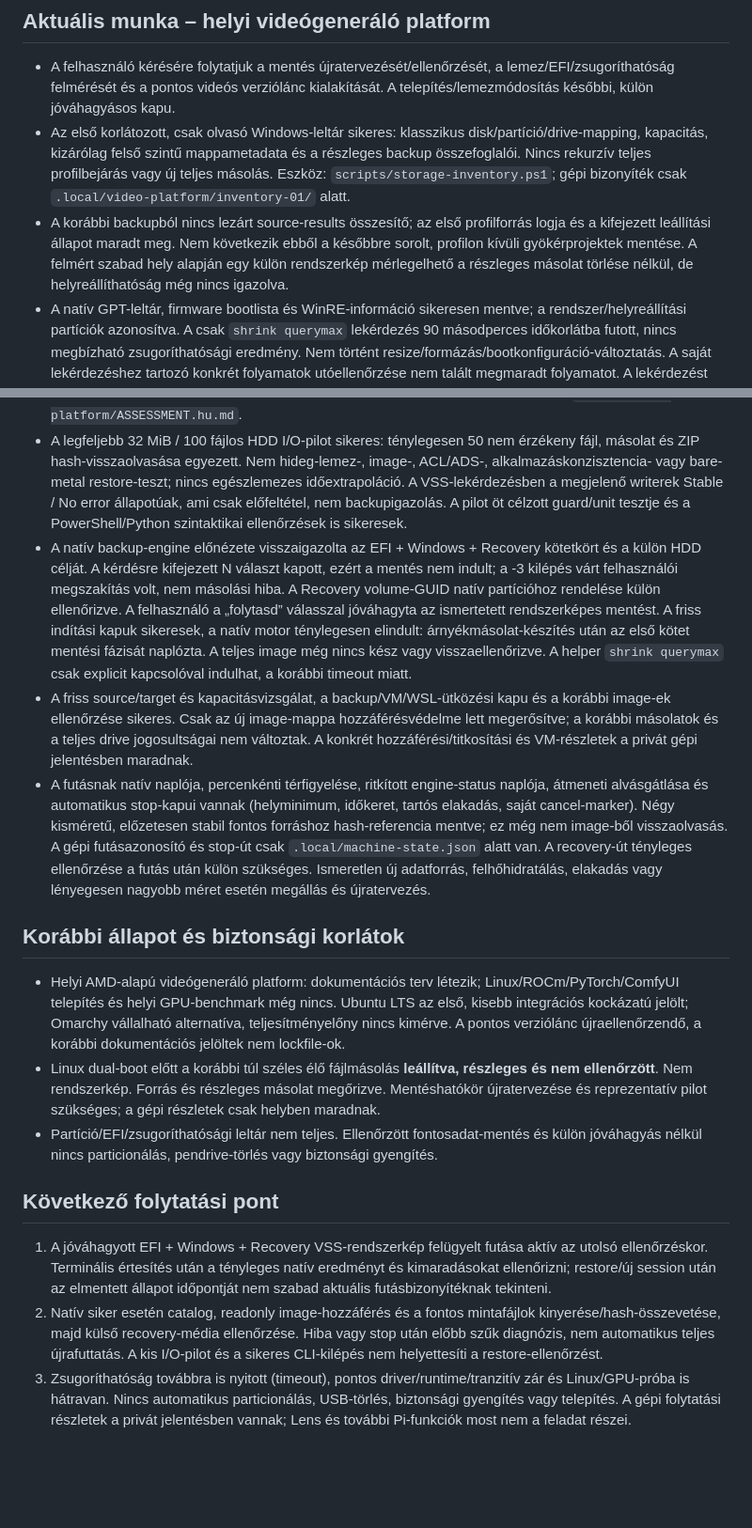
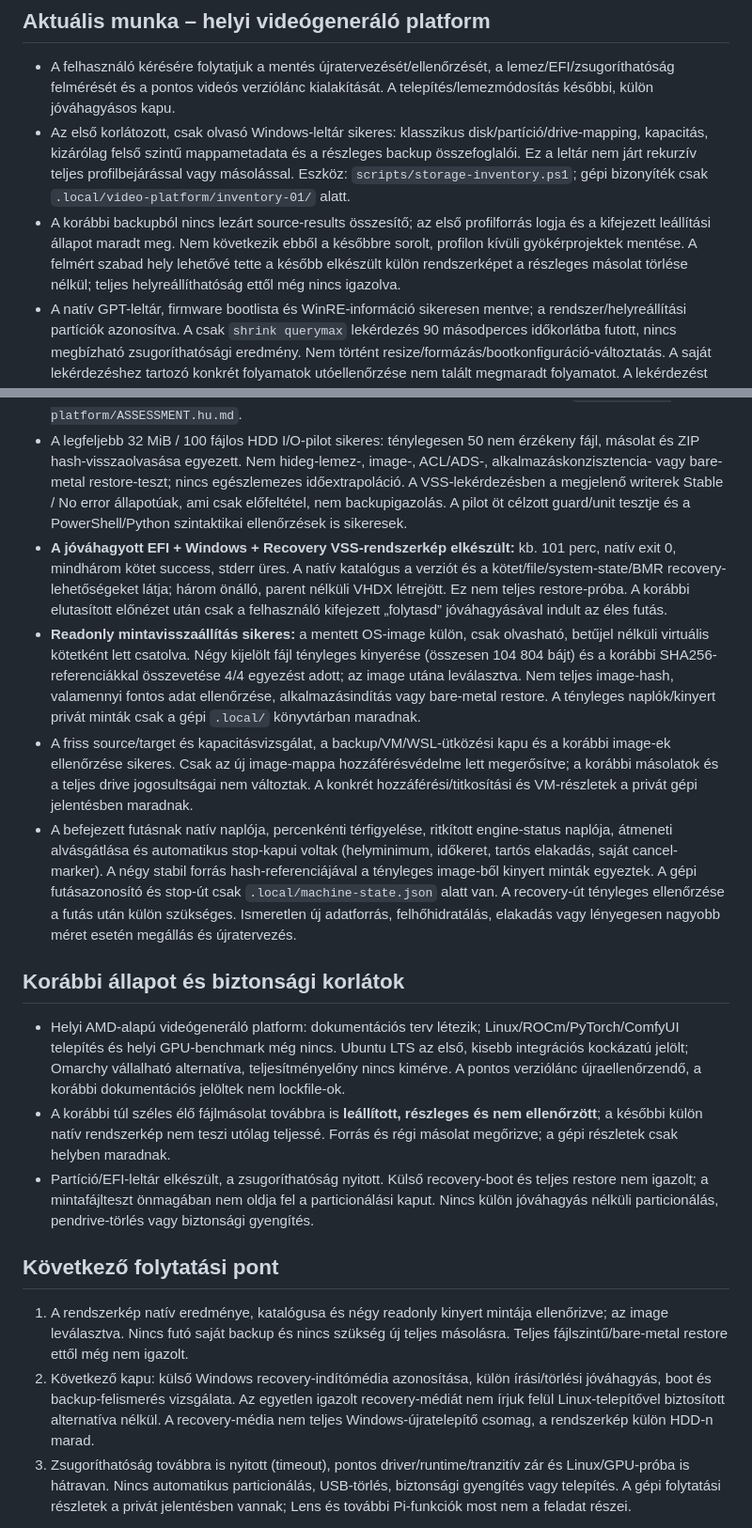
Before and after one commit to BillBalint-SM/pi-agent-vault, a Markdown page: state/CURRENT.md, 2 parts joined by grey strips. Shown at 94% size. GitHub-like rendering; blank space fills up the shorter version.

Commit message:
Record completed system image and readonly sample verification

```diff
--- a/state/CURRENT.md
+++ b/state/CURRENT.md
@@ -34,28 +34,29 @@
 ## Aktuális munka – helyi videógeneráló platform
 
 - A felhasználó kérésére folytatjuk a mentés újratervezését/ellenőrzését, a lemez/EFI/zsugoríthatóság felmérését és a pontos videós verziólánc kialakítását. A telepítés/lemezmódosítás későbbi, külön jóváhagyásos kapu.
-- Az első korlátozott, csak olvasó Windows-leltár sikeres: klasszikus disk/partíció/drive-mapping, kapacitás, kizárólag felső szintű mappametadata és a részleges backup összefoglalói. Nincs rekurzív teljes profilbejárás vagy új teljes másolás. Eszköz: `scripts/storage-inventory.ps1`; gépi bizonyíték csak `.local/video-platform/inventory-01/` alatt.
-- A korábbi backupból nincs lezárt source-results összesítő; az első profilforrás logja és a kifejezett leállítási állapot maradt meg. Nem következik ebből a későbbre sorolt, profilon kívüli gyökérprojektek mentése. A felmért szabad hely alapján egy külön rendszerkép mérlegelhető a részleges másolat törlése nélkül, de helyreállíthatóság még nincs igazolva.
+- Az első korlátozott, csak olvasó Windows-leltár sikeres: klasszikus disk/partíció/drive-mapping, kapacitás, kizárólag felső szintű mappametadata és a részleges backup összefoglalói. Ez a leltár nem járt rekurzív teljes profilbejárással vagy másolással. Eszköz: `scripts/storage-inventory.ps1`; gépi bizonyíték csak `.local/video-platform/inventory-01/` alatt.
+- A korábbi backupból nincs lezárt source-results összesítő; az első profilforrás logja és a kifejezett leállítási állapot maradt meg. Nem következik ebből a későbbre sorolt, profilon kívüli gyökérprojektek mentése. A felmért szabad hely lehetővé tette a később elkészült külön rendszerképet a részleges másolat törlése nélkül; teljes helyreállíthatóság ettől még nincs igazolva.
 - A natív GPT-leltár, firmware bootlista és WinRE-információ sikeresen mentve; a rendszer/helyreállítási partíciók azonosítva. A csak `shrink querymax` lekérdezés 90 másodperces időkorlátba futott, nincs megbízható zsugoríthatósági eredmény. Nem történt resize/formázás/bootkonfiguráció-változtatás. A saját lekérdezéshez tartozó konkrét folyamatok utóellenőrzése nem talált megmaradt folyamatot. A lekérdezést nem indítjuk újra vakon; következő ellenőrzés célzottan vagy később a Windows lemezkezelőjében.
 - A hivatalos AMD/PyTorch/Ubuntu/ComfyUI-források, a commitra kötött requirements, a wheelindexek és a három modellfájl kiadói LFS-metadata ellenőrizve. A konkrét Linux cp312 torch/vision wheel-URL HEAD 200-t ad; a súlyokhoz revízió/méret/kiadói SHA256 megvan. Nincs ISO, teljes wheelcsomag vagy modell letöltve/telepítve, és nincs GPU-mérés.
 - Megtisztított közös verziójelölt: `knowledge/video-platform/README.hu.md` és `candidate.json`: Ubuntu Desktop 24.04.5.1, ISO-manifest szerint HWE 7.0.0-31/Python 3.12; AMD 10.1-es család, dokumentált torch 2.13/vision 0.28, rögzített ComfyUI-commit, natív Wan2.2 5B. A 2.13-as induló páros elkerüli az AMD jelenlegi 2.14-es példájának vision-alpha csomagját; ez nem mért előny. Driver-artifact/aláírás, tényleges runtime/device-extra és teljes tranzitív verzió/hash-zár még nyitott, ezért ez nem végleges, tesztelt runtime-lock.
 - Natív Windows AMD-út is dokumentált, nem állítjuk Linux kizárólagosságát. A konkrét OS/driver megfelelőség és a működő videóstack külön bizonyítandó; most nincs új Windows-telepítés vagy platformváltás a háttérben.
 - Fájlmásolat, tömörített archívum, natív VSS-rendszerkép és offline teljes SSD-image összevetve. A rendelkezésre álló hely és a Windows/boot/programok megőrzése miatt első rendszer-visszaállítási jelölt a natív image, a régi részleges másolat megtartásával. A gépi döntési jelentés privát: `.local/video-platform/ASSESSMENT.hu.md`.
 - A legfeljebb 32 MiB / 100 fájlos HDD I/O-pilot sikeres: ténylegesen 50 nem érzékeny fájl, másolat és ZIP hash-visszaolvasása egyezett. Nem hideg-lemez-, image-, ACL/ADS-, alkalmazáskonzisztencia- vagy bare-metal restore-teszt; nincs egészlemezes időextrapoláció. A VSS-lekérdezésben a megjelenő writerek Stable / No error állapotúak, ami csak előfeltétel, nem backupigazolás. A pilot öt célzott guard/unit tesztje és a PowerShell/Python szintaktikai ellenőrzések is sikeresek.
-- A natív backup-engine előnézete visszaigazolta az EFI + Windows + Recovery kötetkört és a külön HDD célját. A kérdésre kifejezett N választ kapott, ezért a mentés nem indult; a -3 kilépés várt felhasználói megszakítás volt, nem másolási hiba. A Recovery volume-GUID natív partícióhoz rendelése külön ellenőrizve. A felhasználó a „folytasd” válasszal jóváhagyta az ismertetett rendszerképes mentést. A friss indítási kapuk sikeresek, a natív motor ténylegesen elindult: árnyékmásolat-készítés után az első kötet mentési fázisát naplózta. A teljes image még nincs kész vagy visszaellenőrizve. A helper `shrink querymax` csak explicit kapcsolóval indulhat, a korábbi timeout miatt.
+- **A jóváhagyott EFI + Windows + Recovery VSS-rendszerkép elkészült:** kb. 101 perc, natív exit 0, mindhárom kötet success, stderr üres. A natív katalógus a verziót és a kötet/file/system-state/BMR recovery-lehetőségeket látja; három önálló, parent nélküli VHDX létrejött. Ez nem teljes restore-próba. A korábbi elutasított előnézet után csak a felhasználó kifejezett „folytasd” jóváhagyásával indult az éles futás.
+- **Readonly mintavisszaállítás sikeres:** a mentett OS-image külön, csak olvasható, betűjel nélküli virtuális kötetként lett csatolva. Négy kijelölt fájl tényleges kinyerése (összesen 104 804 bájt) és a korábbi SHA256-referenciákkal összevetése 4/4 egyezést adott; az image utána leválasztva. Nem teljes image-hash, valamennyi fontos adat ellenőrzése, alkalmazásindítás vagy bare-metal restore. A tényleges naplók/kinyert privát minták csak a gépi `.local/` könyvtárban maradnak.
 - A friss source/target és kapacitásvizsgálat, a backup/VM/WSL-ütközési kapu és a korábbi image-ek ellenőrzése sikeres. Csak az új image-mappa hozzáférésvédelme lett megerősítve; a korábbi másolatok és a teljes drive jogosultságai nem változtak. A konkrét hozzáférési/titkosítási és VM-részletek a privát gépi jelentésben maradnak.
-- A futásnak natív naplója, percenkénti térfigyelése, ritkított engine-status naplója, átmeneti alvásgátlása és automatikus stop-kapui vannak (helyminimum, időkeret, tartós elakadás, saját cancel-marker). Négy kisméretű, előzetesen stabil fontos forráshoz hash-referencia mentve; ez még nem image-ből visszaolvasás. A gépi futásazonosító és stop-út csak `.local/machine-state.json` alatt van. A recovery-út tényleges ellenőrzése a futás után külön szükséges. Ismeretlen új adatforrás, felhőhidratálás, elakadás vagy lényegesen nagyobb méret esetén megállás és újratervezés.
+- A befejezett futásnak natív naplója, percenkénti térfigyelése, ritkított engine-status naplója, átmeneti alvásgátlása és automatikus stop-kapui voltak (helyminimum, időkeret, tartós elakadás, saját cancel-marker). A négy stabil forrás hash-referenciájával a tényleges image-ből kinyert minták egyeztek. A gépi futásazonosító és stop-út csak `.local/machine-state.json` alatt van. A recovery-út tényleges ellenőrzése a futás után külön szükséges. Ismeretlen új adatforrás, felhőhidratálás, elakadás vagy lényegesen nagyobb méret esetén megállás és újratervezés.
 
 ## Korábbi állapot és biztonsági korlátok
 
 - Helyi AMD-alapú videógeneráló platform: dokumentációs terv létezik; Linux/ROCm/PyTorch/ComfyUI telepítés és helyi GPU-benchmark még nincs. Ubuntu LTS az első, kisebb integrációs kockázatú jelölt; Omarchy vállalható alternatíva, teljesítményelőny nincs kimérve. A pontos verziólánc újraellenőrzendő, a korábbi dokumentációs jelöltek nem lockfile-ok.
-- Linux dual-boot előtt a korábbi túl széles élő fájlmásolás **leállítva, részleges és nem ellenőrzött**. Nem rendszerkép. Forrás és részleges másolat megőrizve. Mentéshatókör újratervezése és reprezentatív pilot szükséges; a gépi részletek csak helyben maradnak.
-- Partíció/EFI/zsugoríthatósági leltár nem teljes. Ellenőrzött fontosadat-mentés és külön jóváhagyás nélkül nincs particionálás, pendrive-törlés vagy biztonsági gyengítés.
+- A korábbi túl széles élő fájlmásolat továbbra is **leállított, részleges és nem ellenőrzött**; a későbbi külön natív rendszerkép nem teszi utólag teljessé. Forrás és régi másolat megőrizve; a gépi részletek csak helyben maradnak.
+- Partíció/EFI-leltár elkészült, a zsugoríthatóság nyitott. Külső recovery-boot és teljes restore nem igazolt; a mintafájlteszt önmagában nem oldja fel a particionálási kaput. Nincs külön jóváhagyás nélküli particionálás, pendrive-törlés vagy biztonsági gyengítés.
 
 ## Következő folytatási pont
 
-1. A jóváhagyott EFI + Windows + Recovery VSS-rendszerkép felügyelt futása aktív az utolsó ellenőrzéskor. Terminális értesítés után a tényleges natív eredményt és kimaradásokat ellenőrizni; restore/új session után az elmentett állapot időpontját nem szabad aktuális futásbizonyítéknak tekinteni.
-2. Natív siker esetén catalog, readonly image-hozzáférés és a fontos mintafájlok kinyerése/hash-összevetése, majd külső recovery-média ellenőrzése. Hiba vagy stop után előbb szűk diagnózis, nem automatikus teljes újrafuttatás. A kis I/O-pilot és a sikeres CLI-kilépés nem helyettesíti a restore-ellenőrzést.
+1. A rendszerkép natív eredménye, katalógusa és négy readonly kinyert mintája ellenőrizve; az image leválasztva. Nincs futó saját backup és nincs szükség új teljes másolásra. Teljes fájlszintű/bare-metal restore ettől még nem igazolt.
+2. Következő kapu: külső Windows recovery-indítómédia azonosítása, külön írási/törlési jóváhagyás, boot és backup-felismerés vizsgálata. Az egyetlen igazolt recovery-médiát nem írjuk felül Linux-telepítővel biztosított alternatíva nélkül. A recovery-média nem teljes Windows-újratelepítő csomag, a rendszerkép külön HDD-n marad.
 3. Zsugoríthatóság továbbra is nyitott (timeout), pontos driver/runtime/tranzitív zár és Linux/GPU-próba is hátravan. Nincs automatikus particionálás, USB-törlés, biztonsági gyengítés vagy telepítés. A gépi folytatási részletek a privát jelentésben vannak; Lens és további Pi-funkciók most nem a feladat részei.
 
 Gépspecifikus folytatási térkép, ha ezen a PC-n létezik: `.local/machine-state.json`. Ezt nem kell és nem szabad a nyilvános Gitbe tenni; másik gépre a pathokat nem feltételezhetjük.
```
